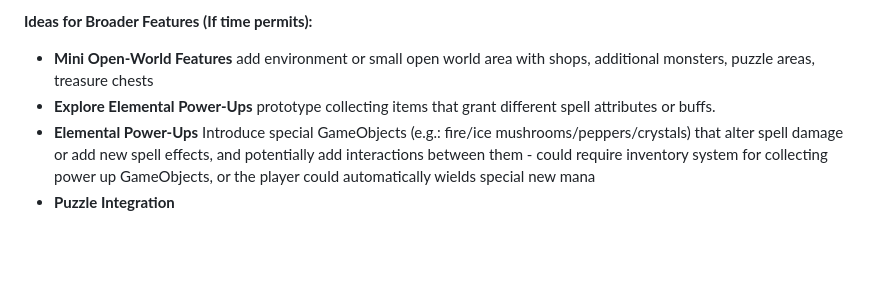
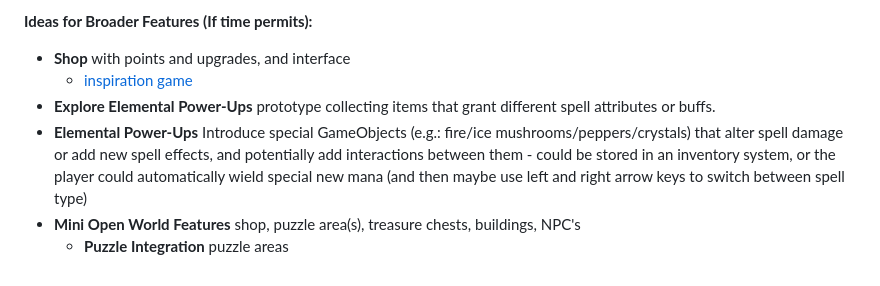
Before and after one commit to xaynia/CART-315, a Markdown page: Process/Journal.md, the part around the change. GitHub-like rendering; blank space fills up the shorter version.

Commit message:
Updated Week 7 Iterative Prototype

```diff
--- a/Process/Journal.md
+++ b/Process/Journal.md
@@ -614,8 +614,10 @@ This prototype primarily focuses on **implementation**. We are building scripts
 
 **Ideas for Broader Features (If time permits):**
 
--   **Mini Open-World Features** add environment or small open world area with shops, additional monsters, puzzle areas, treasure chests
+-   **Shop** with points and upgrades, and interface
+	- [inspiration game](https://www.crazygames.com/game/defend-your-castle)
 -   **Explore Elemental Power-Ups** prototype collecting items that grant different spell attributes or buffs.
 - **Elemental Power-Ups**   Introduce special GameObjects (e.g.: fire/ice mushrooms/peppers/crystals) that alter spell damage or add new spell effects, and potentially add interactions between them
-		- could require inventory system for collecting power up GameObjects, or the player could automatically wields special new mana
--   **Puzzle Integration**
+		- could be stored in an inventory system, or the player could automatically wield special new mana (and then maybe use left and right arrow keys to switch between spell type)
+- **Mini Open World Features**  shop, puzzle area(s), treasure chests, buildings, NPC's
+	-   **Puzzle Integration** puzzle areas
```
